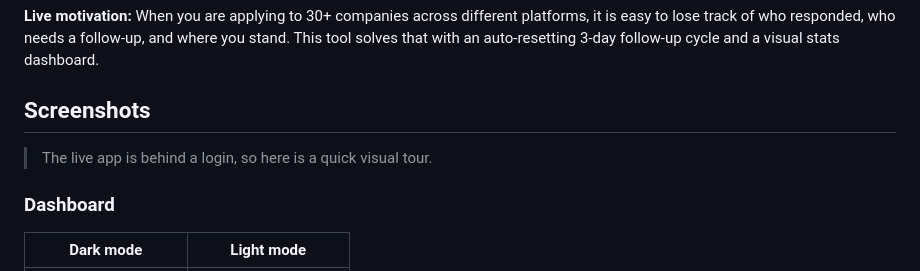
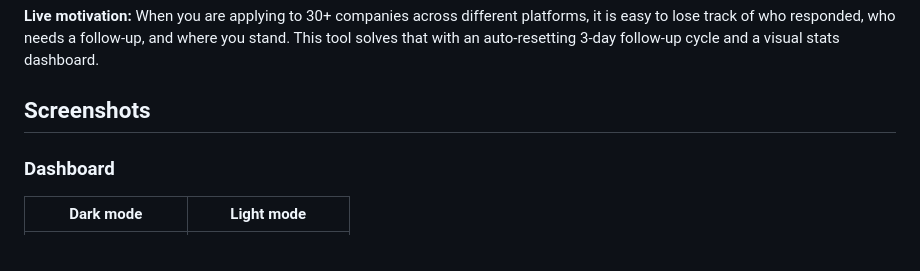
Before and after one commit to b-utkarsh-01/job-tracker, a Markdown page: README.md, the part around the change. Rendered like a GitHub page.

Commit message:
Update README to remove login note for live app
auth hai hi nahi🤣🤣

```diff
--- a/README.md
+++ b/README.md
@@ -11,8 +11,6 @@ A full-stack MERN-style web application for tracking job applications, managing
 **Live motivation:** When you are applying to 30+ companies across different platforms, it is easy to lose track of who responded, who needs a follow-up, and where you stand. This tool solves that with an auto-resetting 3-day follow-up cycle and a visual stats dashboard.
 
 ## Screenshots
-
-> The live app is behind a login, so here is a quick visual tour.
 
 ### Dashboard
 
```
